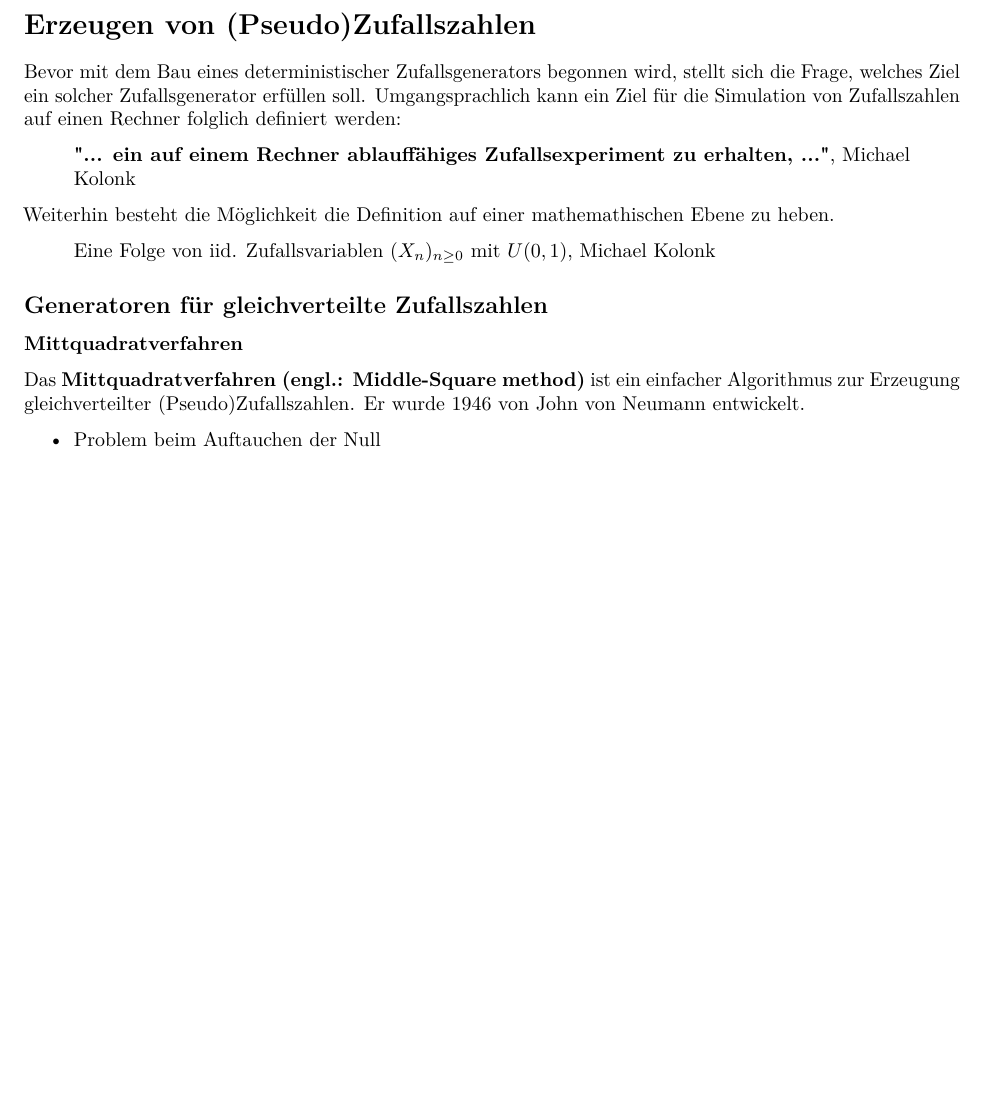
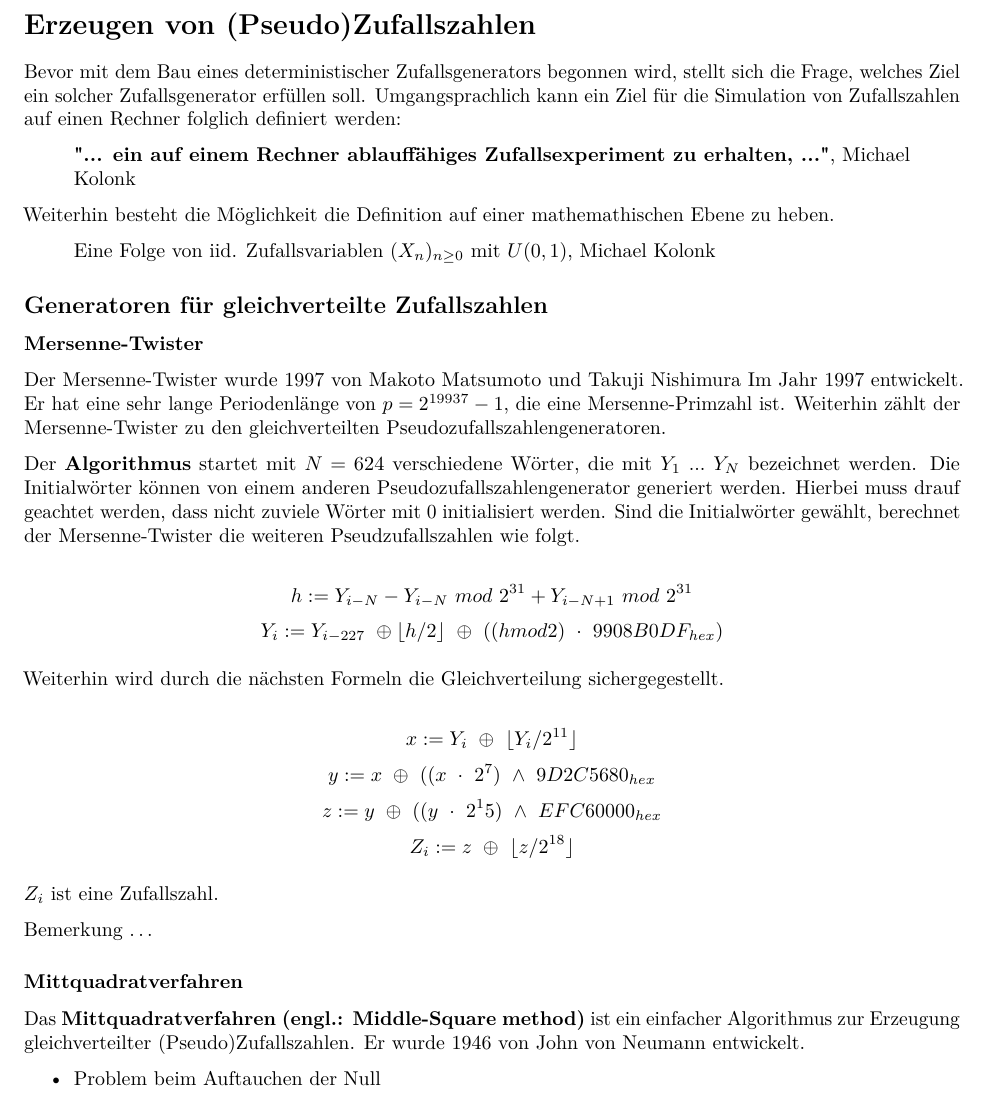
Before and after one commit to comnGuy/Simulation-von-Zufallszahlen, an R Markdown document (sim_zv.Rmd): part of page 3 of 7 before the commit and part of page 3 of 8 after it, cut so that both start at the same text, the shorter picture padded with empty space. Rendered offline with R 4.5, knitr and Pandoc, then LaTeX, with nearby package versions; code that draws random numbers runs with fixed seeds of ours.

Commit message:
Mersenne-Twister hinzugefügt

```diff
--- a/sim_zv.Rmd
+++ b/sim_zv.Rmd
@@ -57,7 +57,24 @@ Weiterhin besteht die Möglichkeit die Definition auf einer mathemathischen Eben
 
 ## Generatoren für gleichverteilte Zufallszahlen
 
+### Mersenne-Twister
+Der Mersenne-Twister wurde 1997 von Makoto Matsumoto und Takuji Nishimura Im Jahr 1997 entwickelt. Er hat eine sehr lange Periodenlänge von $p = 2^{19937} - 1$, die eine Mersenne-Primzahl ist. Weiterhin zählt der Mersenne-Twister zu den gleichverteilten Pseudozufallszahlengeneratoren.
 
+Der \textbf{Algorithmus} startet mit $N = 624$ verschiedene Wörter, die mit $Y_1\ ...\ Y_N$ bezeichnet werden. Die Initialwörter können von einem anderen Pseudozufallszahlengenerator generiert werden. Hierbei muss drauf geachtet werden, dass nicht zuviele Wörter mit 0 initialisiert werden. Sind die Initialwörter gewählt, berechnet der Mersenne-Twister die weiteren Pseudzufallszahlen wie folgt.
+
+$$h := Y_{i-N} - Y_{i-N}\ mod\ 2^{31} + Y_{i-N+1}\ mod\ 2^{31}$$
+$$Y_i := Y_{i-227}\ \oplus \lfloor h/2 \rfloor\ \oplus\ ((h mod 2)\ \cdot\ 9908B0DF_{hex})$$
+
+Weiterhin wird durch die nächsten Formeln die Gleichverteilung sichergegestellt.
+
+$$x := Y_i\ \oplus\ \lfloor Y_i / 2^{11}\rfloor$$
+$$y := x\ \oplus\ ((x\ \cdot\ 2^7)\ \wedge\ 9D2C5680_{hex}$$
+$$z := y\ \oplus\ ((y\ \cdot\ 2^15)\ \wedge\ EFC60000_{hex}$$
+$$Z_i := z\ \oplus\ \lfloor z / 2^{18}\rfloor$$
+
+$Z_i$ ist eine Zufallszahl.
+
+Bemerkung ...
 
 ### Mittquadratverfahren
 Das \textbf{Mittquadratverfahren (engl.: Middle-Square method)} ist ein einfacher Algorithmus zur Erzeugung gleichverteilter (Pseudo)Zufallszahlen.  Er wurde 1946 von John von Neumann entwickelt.
```
